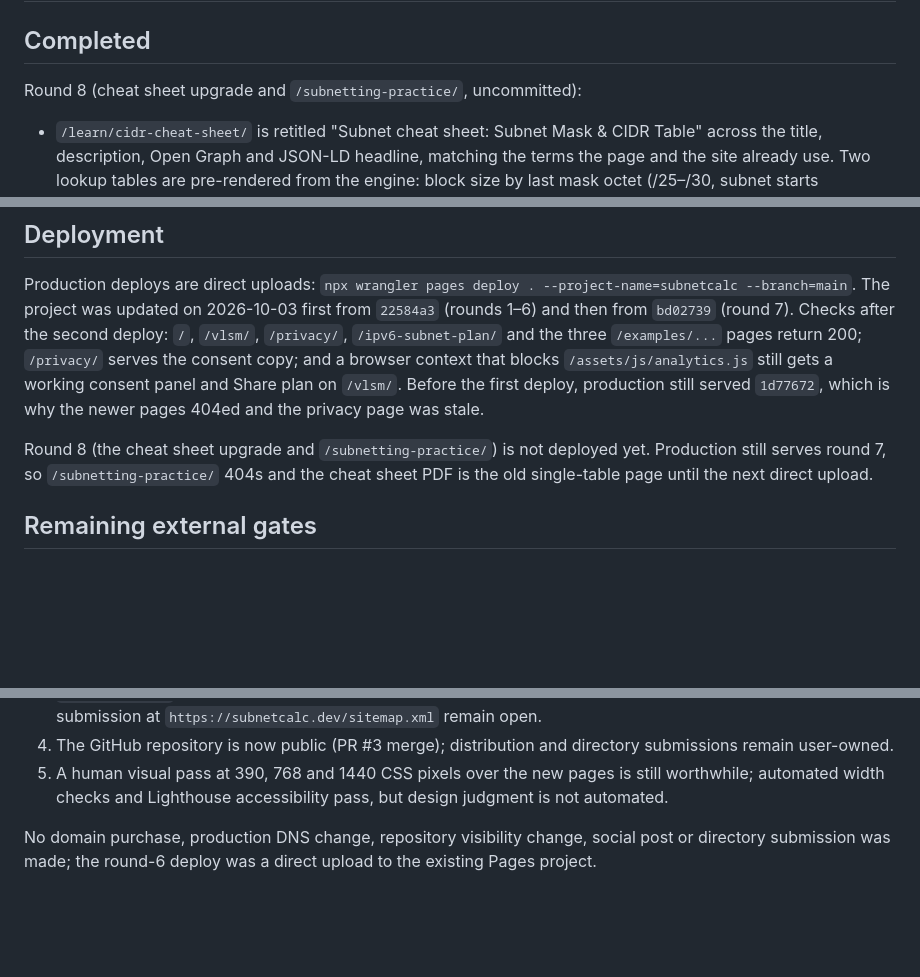
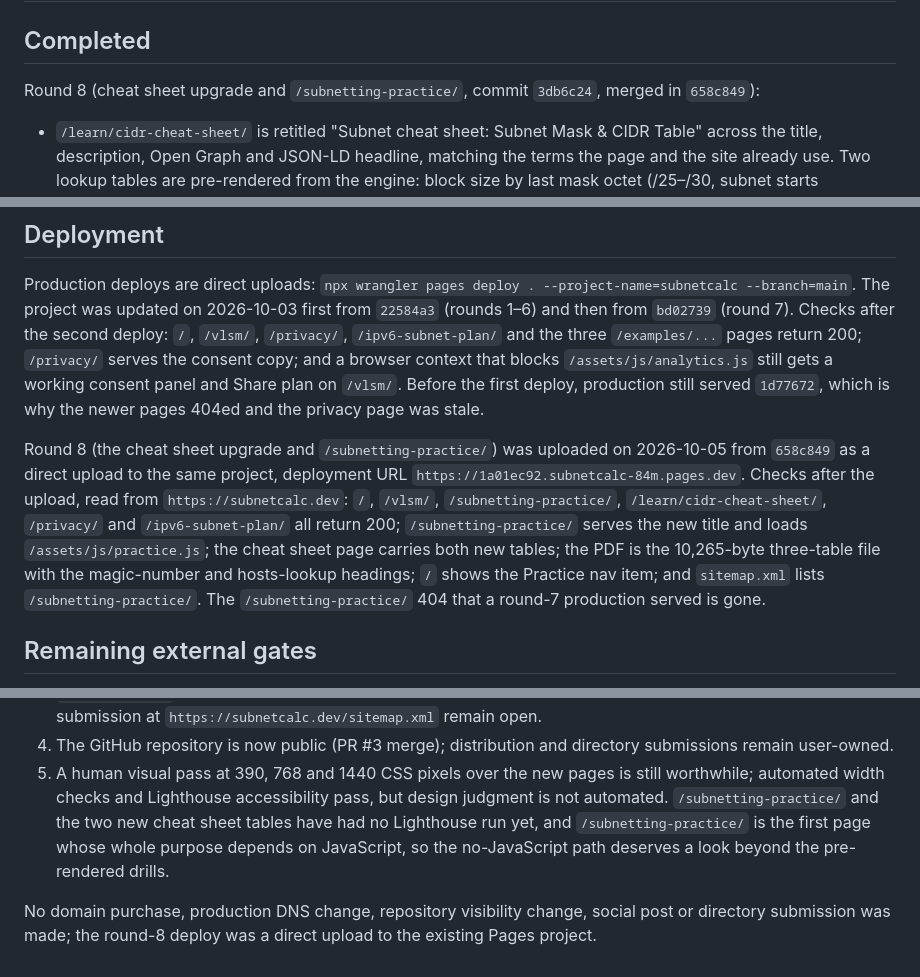
Before and after one commit to heymi/Subnetcalc, a Markdown page: VERIFICATION.md, 3 parts joined by grey strips. Drawn GitHub-style; blank space fills up the shorter version.

Commit message:
Record the round-8 production deploy
The cheat sheet upgrade and /subnetting-practice/ went up as a direct upload from 658c849. Note what production serves now: the new page is 200, the cheat sheet PDF is the three-table file and the sitemap lists the page. Lighthouse for the new page and a no-JavaScript look are still open.

```diff
--- a/VERIFICATION.md
+++ b/VERIFICATION.md
@@ -2,7 +2,7 @@
 
 ## Completed
 
-Round 8 (cheat sheet upgrade and `/subnetting-practice/`, uncommitted):
+Round 8 (cheat sheet upgrade and `/subnetting-practice/`, commit `3db6c24`, merged in `658c849`):
 
 - `/learn/cidr-cheat-sheet/` is retitled "Subnet cheat sheet: Subnet Mask & CIDR Table" across the
   title, description, Open Graph and JSON-LD headline, matching the terms the page and the site
@@ -240,9 +240,15 @@ consent copy; and a browser context that blocks `/assets/js/analytics.js` still
 consent panel and Share plan on `/vlsm/`. Before the first deploy, production still served
 `1d77672`, which is why the newer pages 404ed and the privacy page was stale.
 
-Round 8 (the cheat sheet upgrade and `/subnetting-practice/`) is not deployed yet. Production still
-serves round 7, so `/subnetting-practice/` 404s and the cheat sheet PDF is the old single-table
-page until the next direct upload.
+Round 8 (the cheat sheet upgrade and `/subnetting-practice/`) was uploaded on 2026-10-05 from
+`658c849` as a direct upload to the same project, deployment URL
+`https://1a01ec92.subnetcalc-84m.pages.dev`. Checks after the upload, read from
+`https://subnetcalc.dev`: `/`, `/vlsm/`, `/subnetting-practice/`, `/learn/cidr-cheat-sheet/`,
+`/privacy/` and `/ipv6-subnet-plan/` all return 200; `/subnetting-practice/` serves the new title
+and loads `/assets/js/practice.js`; the cheat sheet page carries both new tables; the PDF is the
+10,265-byte three-table file with the magic-number and hosts-lookup headings; `/` shows the
+Practice nav item; and `sitemap.xml` lists `/subnetting-practice/`. The `/subnetting-practice/`
+404 that a round-7 production served is gone.
 
 ## Remaining external gates
 
@@ -259,6 +265,9 @@ page until the next direct upload.
    remain user-owned.
 5. A human visual pass at 390, 768 and 1440 CSS pixels over the new pages is still worthwhile;
    automated width checks and Lighthouse accessibility pass, but design judgment is not automated.
+   `/subnetting-practice/` and the two new cheat sheet tables have had no Lighthouse run yet, and
+   `/subnetting-practice/` is the first page whose whole purpose depends on JavaScript, so the
+   no-JavaScript path deserves a look beyond the pre-rendered drills.
 
 No domain purchase, production DNS change, repository visibility change, social post or directory
-submission was made; the round-6 deploy was a direct upload to the existing Pages project.
+submission was made; the round-8 deploy was a direct upload to the existing Pages project.
```
